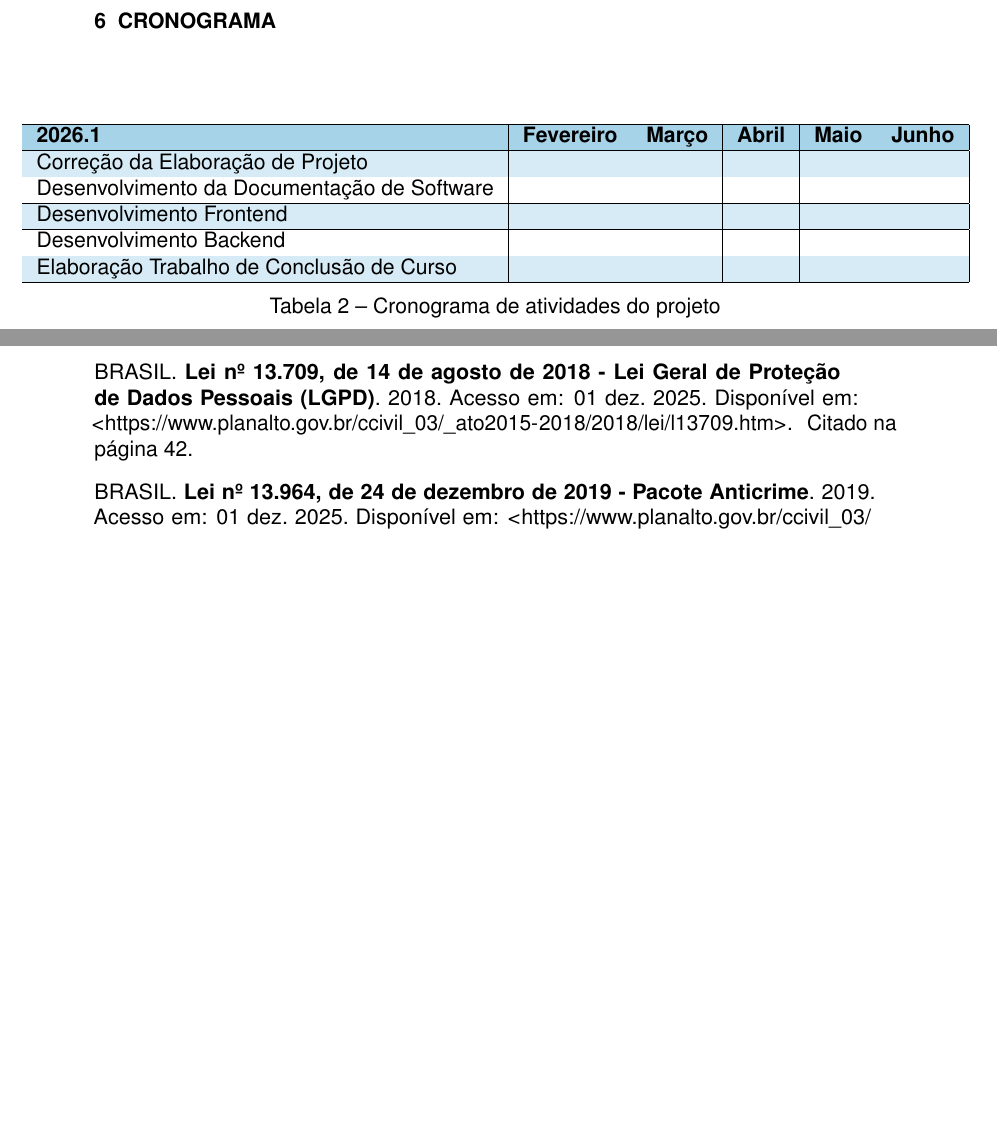
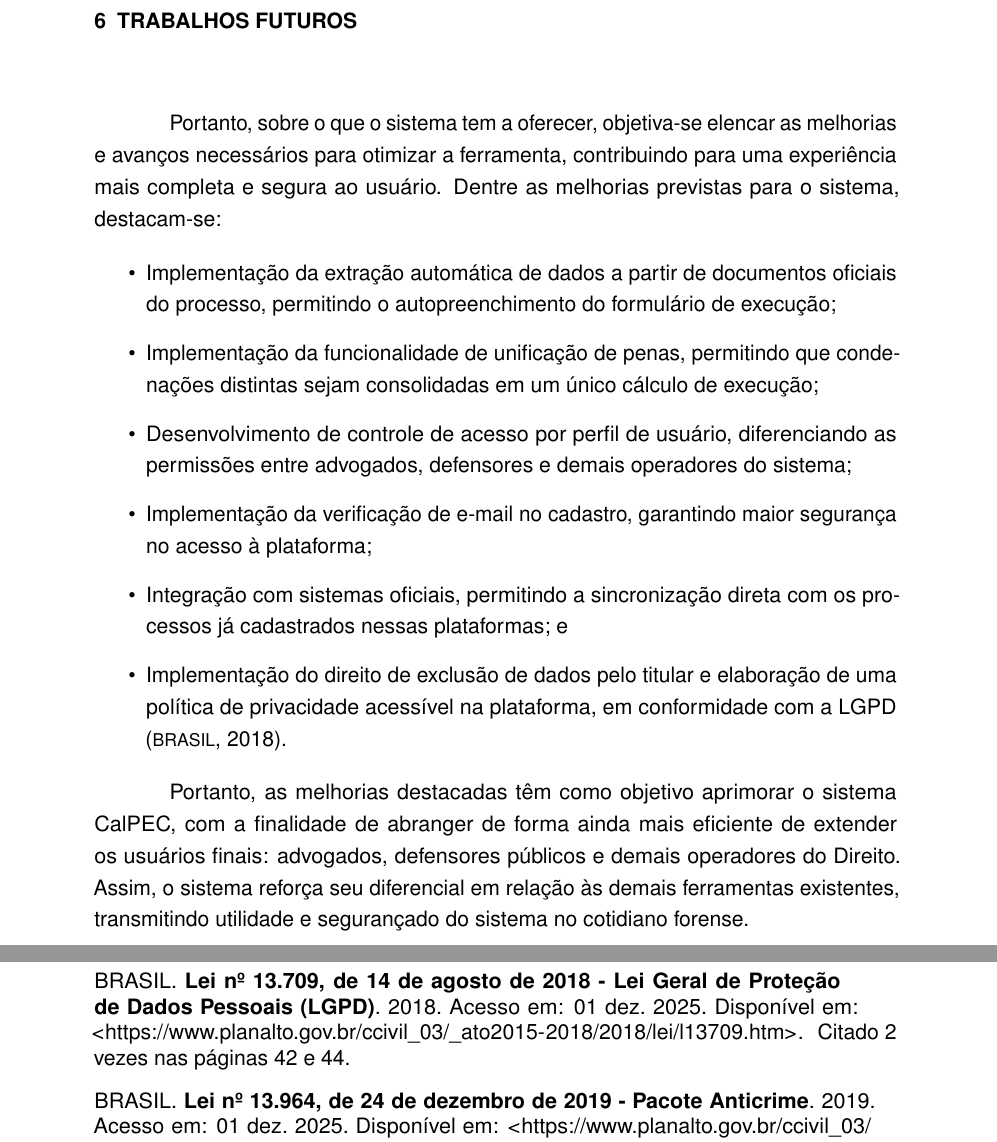
Before and after one commit to kaylannesantos/calpec_ep, a LaTeX thesis (CalPEC.tex, which reads capitulos/trabalhos-futuros.tex, estrutura/textual.tex): two parts of pages 45 and 46 of 47, joined at a grey line, cut at the place of the change, the shorter picture padded with empty space. Compiled offline with pdfLaTeX.

Commit message:
update: citação dos itens de trabalhos futuros

```diff
--- a/capitulos/trabalhos-futuros.tex
+++ b/capitulos/trabalhos-futuros.tex
@@ -1,10 +1,15 @@
 % ----------------------------------------------------------
 % Trabalhos Futuros
 % ----------------------------------------------------------
-
-%% Para tornar os trabalhos futuros um capítulo a parte, use \chapter{Trabalhos Futuros}
 \chapter{Trabalhos Futuros}
 
-Diante do exposto sobre o que o sistema tem a oferecer, objetiva-se elencar as melhorias e avanços necessários para otimizar a ferramenta, com o intuito de aprimorar a experiência do usuário. Dentre as melhorias para o sistema, citam-se:
+Portanto, sobre o que o sistema tem a oferecer, objetiva-se elencar as melhorias e avanços necessários para otimizar a ferramenta, contribuindo para uma experiência mais completa e segura ao usuário. Dentre as melhorias previstas para o sistema, destacam-se:
 
 \begin{itemize}
+    \item Implementação da extração automática de dados a partir de documentos oficiais do processo, permitindo o autopreenchimento  do formulário de execução;
+    \item Implementação da funcionalidade de unificação de penas, permitindo que condenações distintas sejam consolidadas em um único cálculo de execução;
+    \item Desenvolvimento de controle de acesso por perfil de usuário, diferenciando as permissões entre advogados, defensores e demais operadores do sistema;
+    \item Implementação da verificação de e-mail no cadastro, garantindo maior segurança no acesso à plataforma;
+    \item Integração com sistemas oficiais, permitindo a sincronização direta com os processos já cadastrados nessas plataformas; e
+    \item Implementação do direito de exclusão de dados pelo titular
+    e elaboração de uma política de privacidade acessível na plataforma, em conformidade com a LGPD \cite{lgpd}.
@@ -15,3 +16,4 @@ Diante do exposto sobre o que o sistema tem a oferecer, objetiva-se elencar as m
 \end{itemize}
 
-Portanto, as melhorias destacadas têm como objetivo aprimorar a Calculadora de Execução Penal, com a finalidade de abranger os usuários finais: o apenado, o sistema de justiça e a sociedade como um todo. Assim, o sistema trabalhado reforça a experiência visual com o sistema, cria uma relação de confiança com a ferramenta de trabalho, concretizando o sistema com o seu diferencial em relação às outras ferramentas expostas.
+Portanto, as melhorias destacadas têm como objetivo aprimorar o sistema CalPEC, com a finalidade de abranger de forma ainda mais eficiente de extender os usuários finais: advogados, defensores públicos e demais operadores
+do Direito. Assim, o sistema reforça seu diferencial em relação às demais ferramentas existentes, transmitindo utilidade e segurançado do sistema no cotidiano forense.
--- a/estrutura/textual.tex
+++ b/estrutura/textual.tex
@@ -10,5 +10,5 @@
 \input{capitulos/calculadora}
 %\input{capitulos/resultados}
 \input{capitulos/conclusao}
-%\input{capitulos/trabalhos-futuros}
-\input{capitulos/cronograma}
+\input{capitulos/trabalhos-futuros}
+%\input{capitulos/cronograma}
```
Also changed, not shown: CalPEC.pdf, capitulos/trabalhos-futuros.tex (4 more changed lines), 9 other files.
